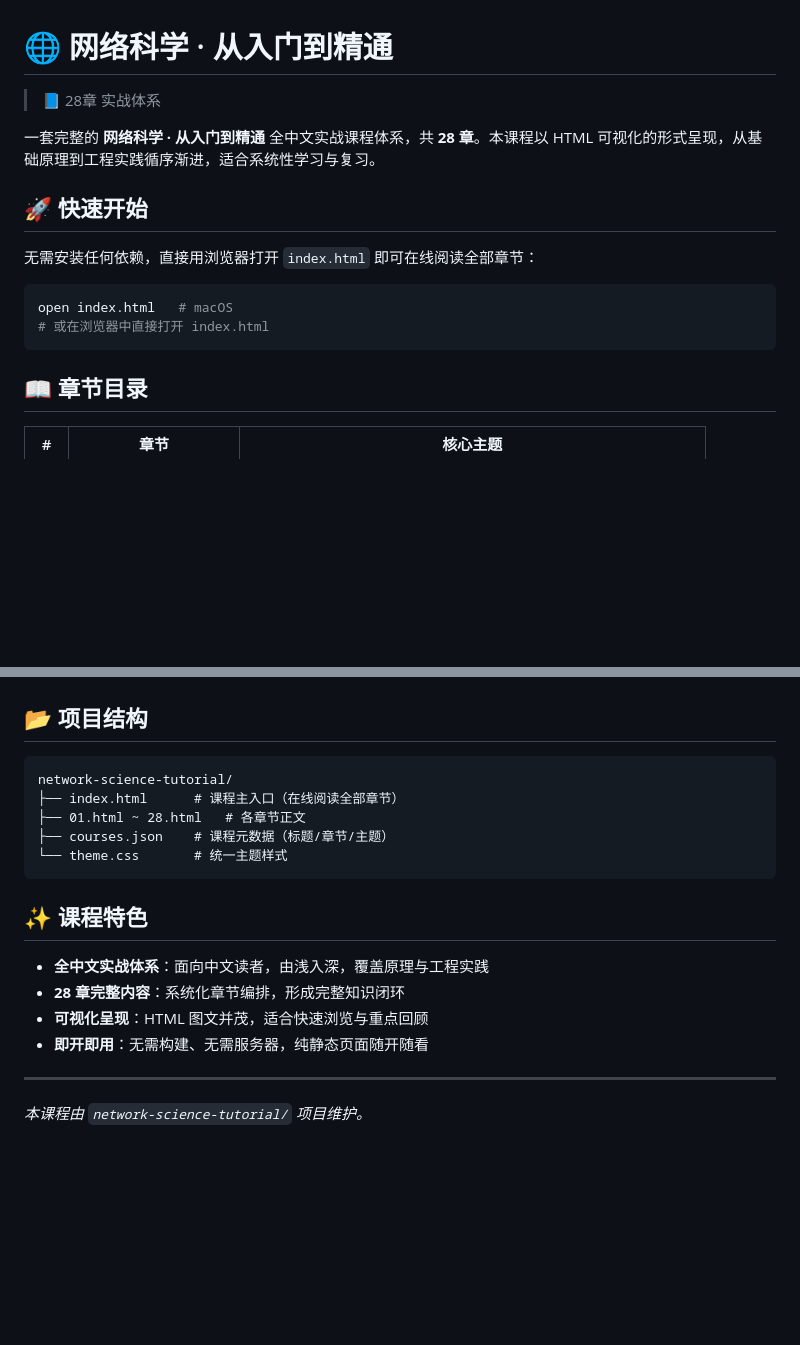
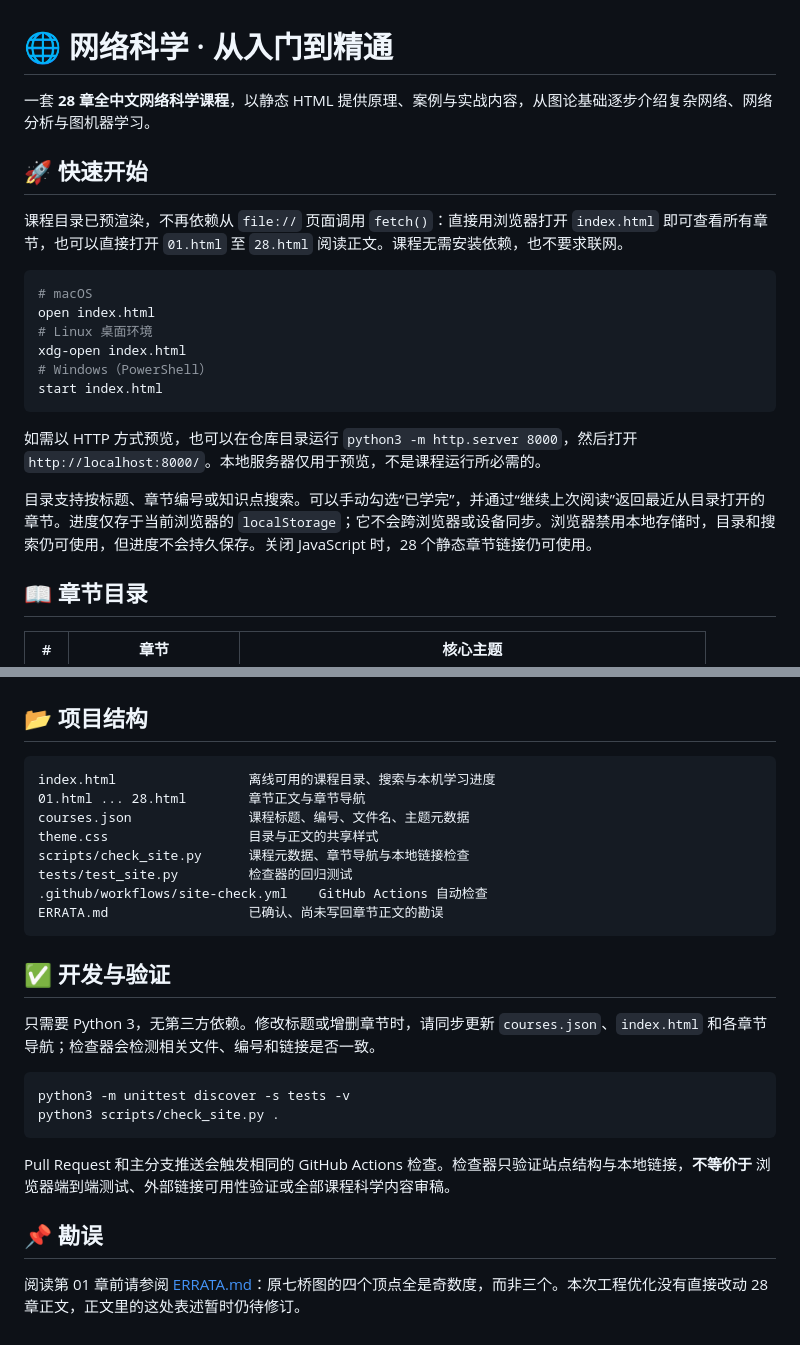
Before and after one commit to 1998x-stack/network-science-tutorial, a Markdown page: README.md, 2 parts joined by grey strips. Rendered like a GitHub page; blank space fills up the shorter version.

Commit message:
docs: align offline instructions with implementation and document test workflow

````diff
--- a/README.md
+++ b/README.md
@@ -1,17 +1,23 @@
 # 🌐 网络科学 · 从入门到精通
 
-> 📘 28章 实战体系
-
-一套完整的 **网络科学 · 从入门到精通** 全中文实战课程体系，共 **28 章**。本课程以 HTML 可视化的形式呈现，从基础原理到工程实践循序渐进，适合系统性学习与复习。
+一套 **28 章全中文网络科学课程**，以静态 HTML 提供原理、案例与实战内容，从图论基础逐步介绍复杂网络、网络分析与图机器学习。
 
 ## 🚀 快速开始
 
-无需安装任何依赖，直接用浏览器打开 `index.html` 即可在线阅读全部章节：
+课程目录已预渲染，不再依赖从 `file://` 页面调用 `fetch()`：直接用浏览器打开 `index.html` 即可查看所有章节，也可以直接打开 `01.html` 至 `28.html` 阅读正文。课程无需安装依赖，也不要求联网。
 
 ```bash
-open index.html   # macOS
-# 或在浏览器中直接打开 index.html
+# macOS
+open index.html
+# Linux 桌面环境
+xdg-open index.html
+# Windows（PowerShell）
+start index.html
 ```
+
+如需以 HTTP 方式预览，也可以在仓库目录运行 `python3 -m http.server 8000`，然后打开 `http://localhost:8000/`。本地服务器仅用于预览，不是课程运行所必需的。
+
+目录支持按标题、章节编号或知识点搜索。可以手动勾选“已学完”，并通过“继续上次阅读”返回最近从目录打开的章节。进度仅存于当前浏览器的 `localStorage`；它不会跨浏览器或设备同步。浏览器禁用本地存储时，目录和搜索仍可使用，但进度不会持久保存。关闭 JavaScript 时，28 个静态章节链接仍可使用。
 
 ## 📖 章节目录
 
@@ -49,19 +55,27 @@ open index.html   # macOS
 ## 📂 项目结构
 
 ```text
-network-science-tutorial/
-├── index.html      # 课程主入口（在线阅读全部章节）
-├── 01.html ~ 28.html   # 各章节正文
-├── courses.json    # 课程元数据（标题/章节/主题）
-└── theme.css       # 统一主题样式
+index.html                 离线可用的课程目录、搜索与本机学习进度
+01.html ... 28.html        章节正文与章节导航
+courses.json               课程标题、编号、文件名、主题元数据
+theme.css                  目录与正文的共享样式
+scripts/check_site.py      课程元数据、章节导航与本地链接检查
+tests/test_site.py         检查器的回归测试
+.github/workflows/site-check.yml    GitHub Actions 自动检查
+ERRATA.md                  已确认、尚未写回章节正文的勘误
 ```
 
-## ✨ 课程特色
+## ✅ 开发与验证
 
-- **全中文实战体系**：面向中文读者，由浅入深，覆盖原理与工程实践
-- **28 章完整内容**：系统化章节编排，形成完整知识闭环
-- **可视化呈现**：HTML 图文并茂，适合快速浏览与重点回顾
-- **即开即用**：无需构建、无需服务器，纯静态页面随开随看
+只需要 Python 3，无第三方依赖。修改标题或增删章节时，请同步更新 `courses.json`、`index.html` 和各章节导航；检查器会检测相关文件、编号和链接是否一致。
 
----
-*本课程由 `network-science-tutorial/` 项目维护。*
+```bash
+python3 -m unittest discover -s tests -v
+python3 scripts/check_site.py .
+```
+
+Pull Request 和主分支推送会触发相同的 GitHub Actions 检查。检查器只验证站点结构与本地链接，**不等价于** 浏览器端到端测试、外部链接可用性验证或全部课程科学内容审稿。
+
+## 📌 勘误
+
+阅读第 01 章前请参阅 [ERRATA.md](ERRATA.md)：原七桥图的四个顶点全是奇数度，而非三个。本次工程优化没有直接改动 28 章正文，正文里的这处表述暂时仍待修订。
````
